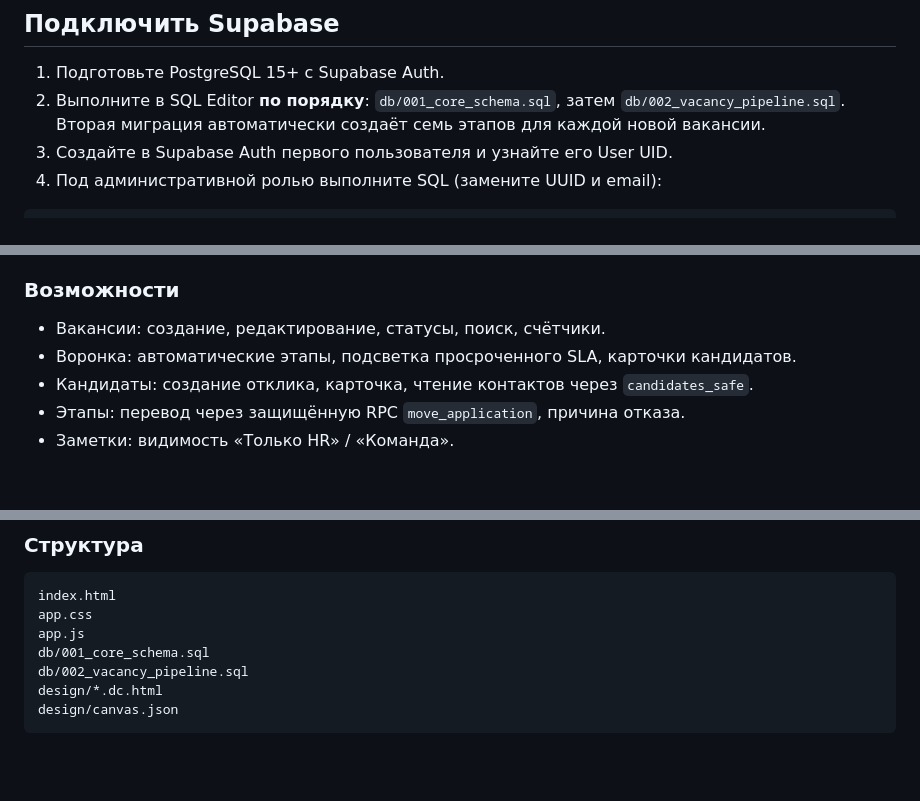
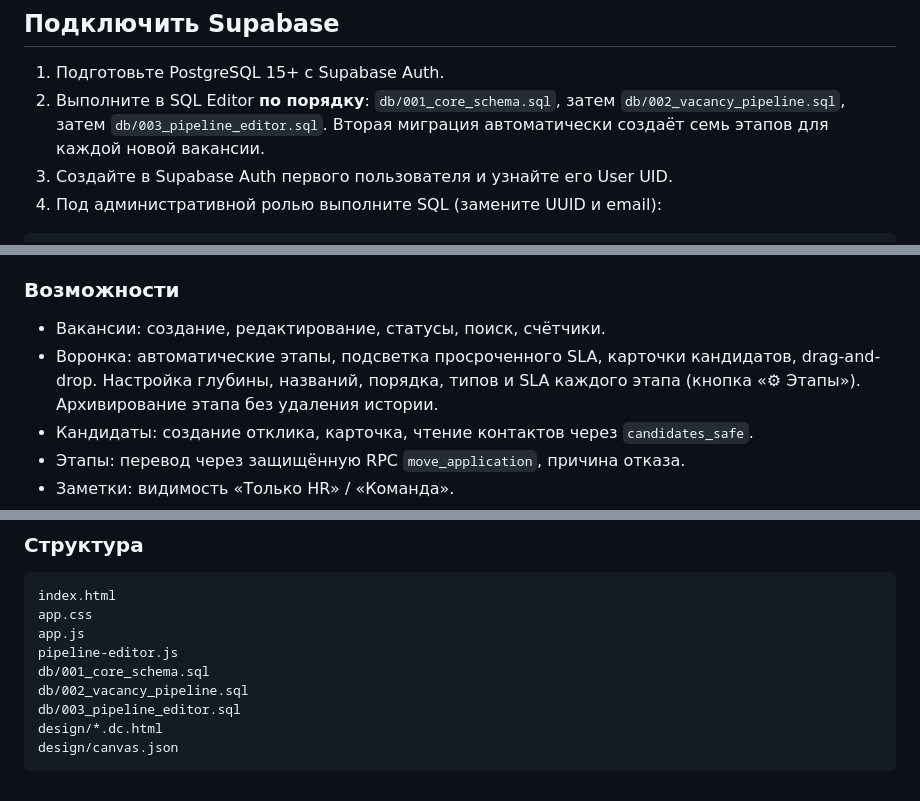
Before and after one commit to motostrelok1/hr-dvizh, a Markdown page: README.md, 3 parts joined by grey strips. Drawn GitHub-style; blank space fills up the shorter version.

Commit message:
docs: configurable pipeline setup and third migration

````diff
--- a/README.md
+++ b/README.md
@@ -9,7 +9,7 @@
 ## Подключить Supabase
 
 1. Подготовьте PostgreSQL 15+ с Supabase Auth.
-2. Выполните в SQL Editor **по порядку**: `db/001_core_schema.sql`, затем `db/002_vacancy_pipeline.sql`. Вторая миграция автоматически создаёт семь этапов для каждой новой вакансии.
+2. Выполните в SQL Editor **по порядку**: `db/001_core_schema.sql`, затем `db/002_vacancy_pipeline.sql`, затем `db/003_pipeline_editor.sql`. Вторая миграция автоматически создаёт семь этапов для каждой новой вакансии.
 3. Создайте в Supabase Auth первого пользователя и узнайте его User UID.
 4. Под административной ролью выполните SQL (замените UUID и email):
 ```sql
@@ -28,7 +28,7 @@ commit;
 ### Возможности
 
 - Вакансии: создание, редактирование, статусы, поиск, счётчики.
-- Воронка: автоматические этапы, подсветка просроченного SLA, карточки кандидатов.
+- Воронка: автоматические этапы, подсветка просроченного SLA, карточки кандидатов, drag-and-drop. Настройка глубины, названий, порядка, типов и SLA каждого этапа (кнопка «⚙ Этапы»). Архивирование этапа без удаления истории.
 - Кандидаты: создание отклика, карточка, чтение контактов через `candidates_safe`.
 - Этапы: перевод через защищённую RPC `move_application`, причина отказа.
 - Заметки: видимость «Только HR» / «Команда».
@@ -46,8 +46,10 @@ commit;
 index.html
 app.css
 app.js
+pipeline-editor.js
 db/001_core_schema.sql
 db/002_vacancy_pipeline.sql
+db/003_pipeline_editor.sql
 design/*.dc.html
 design/canvas.json
 ```
````
